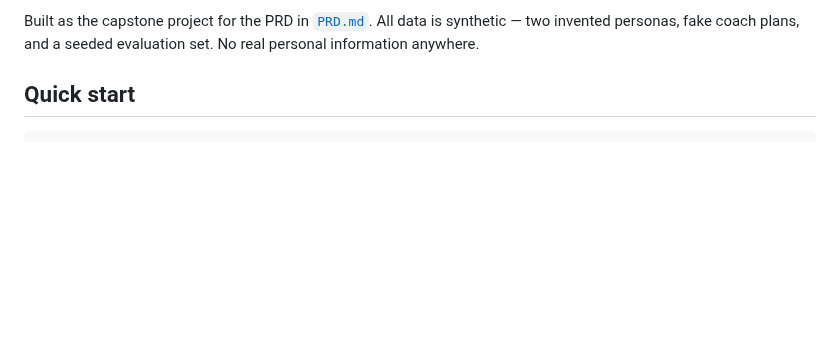
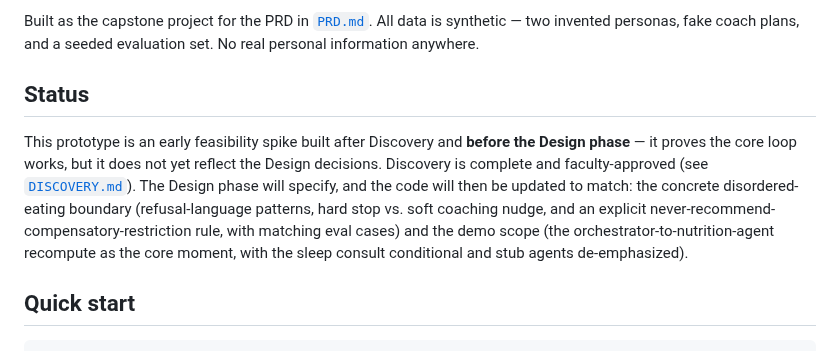
Before and after one commit to mistancevic/AI-Capstone-Project, a Markdown page: README.md, the part around the change. Drawn GitHub-style; blank space fills up the shorter version.

Commit message:
Mark prototype as pre-Design feasibility spike in README
Discovery is complete and approved; note the Design decisions the code
will be updated to match (disordered-eating boundary spec and demo scope).

Co-Authored-By: Claude Fable 5 <noreply@anthropic.com>
Claude-Session: https://claude.ai/code/session_01CJskfQ4JbVS61nAWoNUNHf

```diff
--- a/README.md
+++ b/README.md
@@ -13,6 +13,18 @@ or out-of-scope signal is **escalated to the human coach**.
 Built as the capstone project for the PRD in [`PRD.md`](PRD.md). All data is
 synthetic — two invented personas, fake coach plans, and a seeded evaluation
 set. No real personal information anywhere.
+
+## Status
+
+This prototype is an early feasibility spike built after Discovery and
+**before the Design phase** — it proves the core loop works, but it does not
+yet reflect the Design decisions. Discovery is complete and faculty-approved
+(see [`DISCOVERY.md`](DISCOVERY.md)). The Design phase will specify, and the
+code will then be updated to match: the concrete disordered-eating boundary
+(refusal-language patterns, hard stop vs. soft coaching nudge, and an explicit
+never-recommend-compensatory-restriction rule, with matching eval cases) and
+the demo scope (the orchestrator-to-nutrition-agent recompute as the core
+moment, with the sleep consult conditional and stub agents de-emphasized).
 
 ## Quick start
 
```
